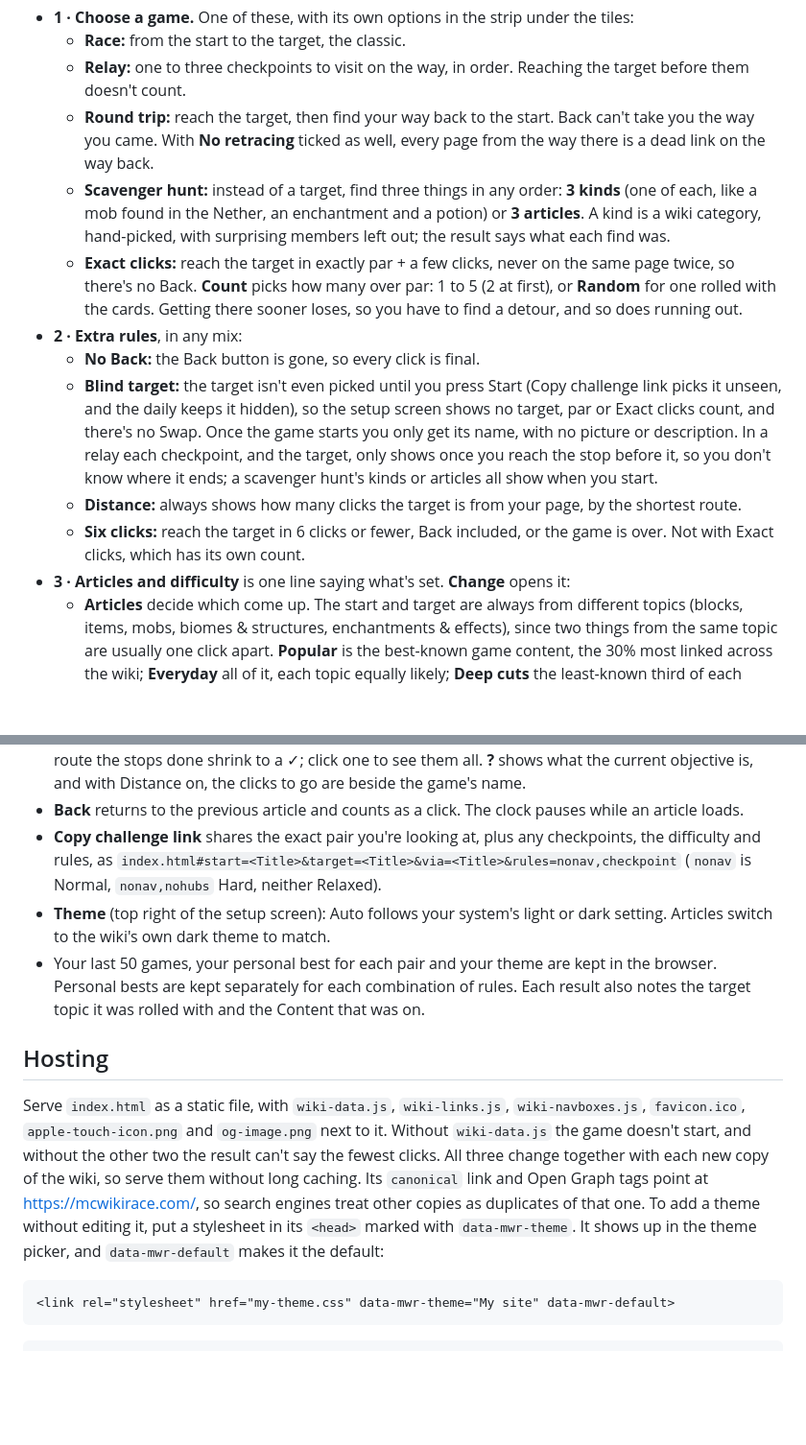
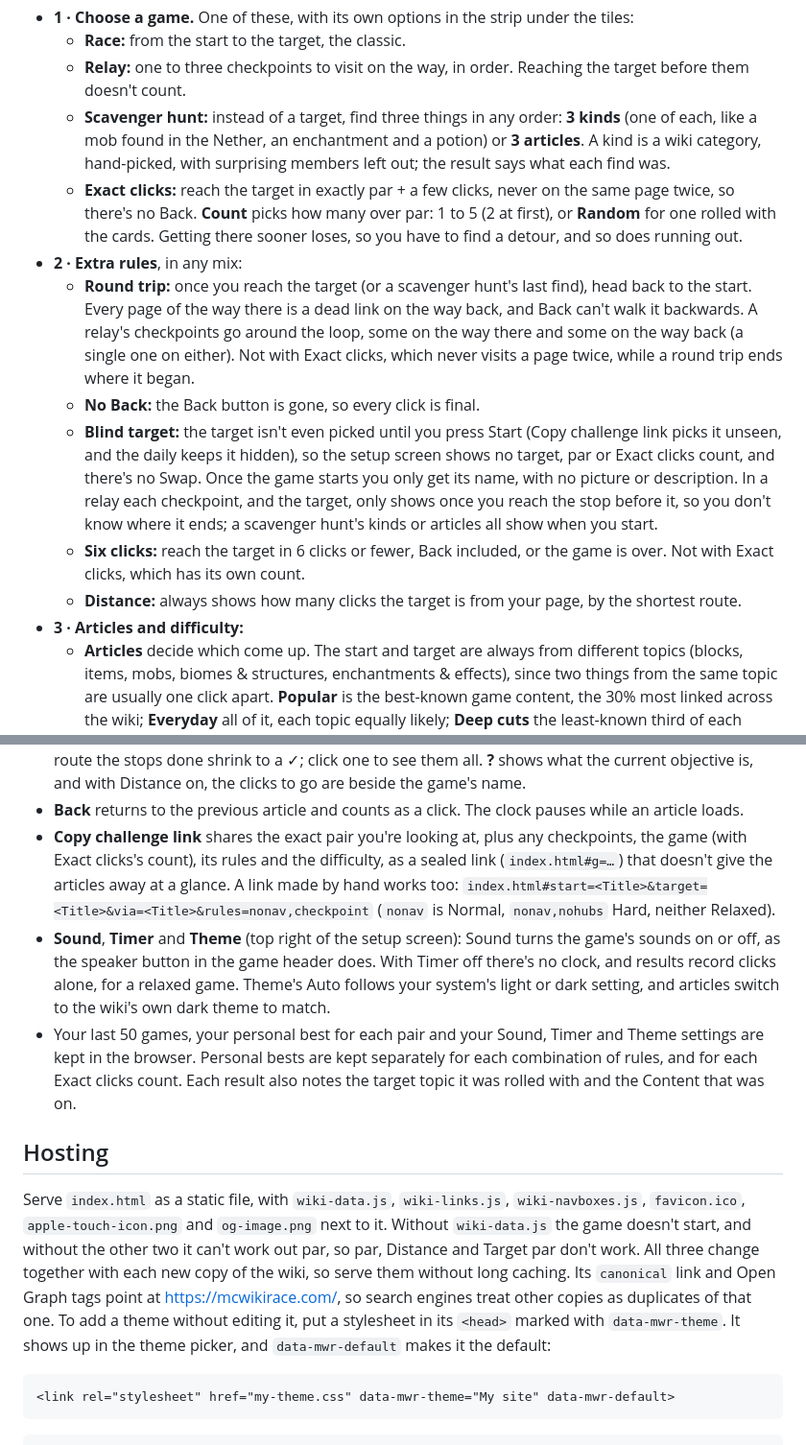
Before and after one commit to P3NG00/mc-wiki-race, a Markdown page: README.md, 2 parts joined by grey strips. Shown at 96% size. Rendered like a GitHub page; blank space fills up the shorter version.

Commit message:
Bring the README up to date: Round trip as an extra rule, sealed challenge links, Sound and Timer, and what the link graph is for

````diff
--- a/README.md
+++ b/README.md
@@ -21,28 +21,28 @@ Under the cards are the steps for changing the game:
 - **1 · Choose a game.** One of these, with its own options in the strip under the tiles:
   - **Race:** from the start to the target, the classic.
   - **Relay:** one to three checkpoints to visit on the way, in order. Reaching the target before them doesn't count.
-  - **Round trip:** reach the target, then find your way back to the start. Back can't take you the way you came. With **No retracing** ticked as well, every page from the way there is a dead link on the way back.
   - **Scavenger hunt:** instead of a target, find three things in any order: **3 kinds** (one of each, like a mob found in the Nether, an enchantment and a potion) or **3 articles**. A kind is a wiki category, hand-picked, with surprising members left out; the result says what each find was.
   - **Exact clicks:** reach the target in exactly par + a few clicks, never on the same page twice, so there's no Back. **Count** picks how many over par: 1 to 5 (2 at first), or **Random** for one rolled with the cards. Getting there sooner loses, so you have to find a detour, and so does running out.
 - **2 · Extra rules**, in any mix:
+  - **Round trip:** once you reach the target (or a scavenger hunt's last find), head back to the start. Every page of the way there is a dead link on the way back, and Back can't walk it backwards. A relay's checkpoints go around the loop, some on the way there and some on the way back (a single one on either). Not with Exact clicks, which never visits a page twice, while a round trip ends where it began.
   - **No Back:** the Back button is gone, so every click is final.
   - **Blind target:** the target isn't even picked until you press Start (Copy challenge link picks it unseen, and the daily keeps it hidden), so the setup screen shows no target, par or Exact clicks count, and there's no Swap. Once the game starts you only get its name, with no picture or description. In a relay each checkpoint, and the target, only shows once you reach the stop before it, so you don't know where it ends; a scavenger hunt's kinds or articles all show when you start.
+  - **Six clicks:** reach the target in 6 clicks or fewer, Back included, or the game is over. Not with Exact clicks, which has its own count.
   - **Distance:** always shows how many clicks the target is from your page, by the shortest route.
-  - **Six clicks:** reach the target in 6 clicks or fewer, Back included, or the game is over. Not with Exact clicks, which has its own count.
-- **3 · Articles and difficulty** is one line saying what's set. **Change** opens it:
+- **3 · Articles and difficulty:**
   - **Articles** decide which come up. The start and target are always from different topics (blocks, items, mobs, biomes & structures, enchantments & effects), since two things from the same topic are usually one click apart. **Popular** is the best-known game content, the 30% most linked across the wiki; **Everyday** all of it, each topic equally likely; **Deep cuts** the least-known third of each topic; **Chaos** any article on the wiki.
   - **Difficulty** decides which links you can use. **Relaxed:** everything, including the big link tables at the bottom of articles (navboxes), so almost any sensible click gets you closer. **Normal** (the default): the navboxes are hidden, so you find your way through the article itself. **Hard:** no navboxes, and links to big overview pages like Block, Item, Mob, Crafting or Java Edition are dead too, unless that page is the target. In every difficulty, links to version pages (release notes, version histories) and to big data lists (Closed captions, the data values pages, Creative inventory and the like) are dead: they link to almost everything, so they'd make every game two clicks.
   - **Target** topic (Blocks, Items, Mobs, Biomes & structures, Enchantments & effects) picks the target from that part of the wiki, in any pool, and the start comes from another topic. **Target par** picks exactly how far it is: **Par 1** (linked straight from the start) up to **Par 4**, or **Par 5+**. Most pairs are par 2; par 4 and 5 mostly need Content or spin-offs on. Changing either rolls a new pair, but keeps a start you typed yourself. If no start has a target at that par with your articles, topic and difficulty, the game rolls at the nearest par that has one and says why, and that option is greyed out until you change them. A start you typed with none gets the nearest par it has, and rerolling only the start keeps the target, with a start at that par from it, or the nearest. A target you type yourself skips them.
   - **Content** adds more to the articles: **April Fools** jokes, **Removed & unused** features, **Education** blocks, items and mobs, **Books & comics** objects, **Variants** (stairs, slabs, walls, dyes and the like) and **Mechanics** (breeding, brewing, game rules). Chaos has them all already. **Spin-offs** (Dungeons, Dungeons II, Legends, Earth, Story Mode, Movie) add the wiki's pages about other Minecraft games and make links to them work; **All** switches every one on or off.
 - **In a game** the header names the game and its extra rules, and shows your route as a row of stops: done (✓), the one you're heading for, and those still ahead, or a Scavenger hunt's checklist. On a long route the stops done shrink to a ✓; click one to see them all. **?** shows what the current objective is, and with Distance on, the clicks to go are beside the game's name.
 - **Back** returns to the previous article and counts as a click. The clock pauses while an article loads.
-- **Copy challenge link** shares the exact pair you're looking at, plus any checkpoints, the difficulty and rules, as `index.html#start=<Title>&target=<Title>&via=<Title>&rules=nonav,checkpoint` (`nonav` is Normal, `nonav,nohubs` Hard, neither Relaxed).
-- **Theme** (top right of the setup screen): Auto follows your system's light or dark setting. Articles switch to the wiki's own dark theme to match.
-- Your last 50 games, your personal best for each pair and your theme are kept in the browser. Personal bests are kept separately for each combination of rules. Each result also notes the target topic it was rolled with and the Content that was on.
+- **Copy challenge link** shares the exact pair you're looking at, plus any checkpoints, the game (with Exact clicks's count), its rules and the difficulty, as a sealed link (`index.html#g=…`) that doesn't give the articles away at a glance. A link made by hand works too: `index.html#start=<Title>&target=<Title>&via=<Title>&rules=nonav,checkpoint` (`nonav` is Normal, `nonav,nohubs` Hard, neither Relaxed).
+- **Sound**, **Timer** and **Theme** (top right of the setup screen): Sound turns the game's sounds on or off, as the speaker button in the game header does. With Timer off there's no clock, and results record clicks alone, for a relaxed game. Theme's Auto follows your system's light or dark setting, and articles switch to the wiki's own dark theme to match.
+- Your last 50 games, your personal best for each pair and your Sound, Timer and Theme settings are kept in the browser. Personal bests are kept separately for each combination of rules, and for each Exact clicks count. Each result also notes the target topic it was rolled with and the Content that was on.
 
 ## Hosting
 
-Serve `index.html` as a static file, with `wiki-data.js`, `wiki-links.js`, `wiki-navboxes.js`, `favicon.ico`, `apple-touch-icon.png` and `og-image.png` next to it. Without `wiki-data.js` the game doesn't start, and without the other two the result can't say the fewest clicks. All three change together with each new copy of the wiki, so serve them without long caching. Its `canonical` link and Open Graph tags point at https://mcwikirace.com/, so search engines treat other copies as duplicates of that one. To add a theme without editing it, put a stylesheet in its `<head>` marked with `data-mwr-theme`. It shows up in the theme picker, and `data-mwr-default` makes it the default:
+Serve `index.html` as a static file, with `wiki-data.js`, `wiki-links.js`, `wiki-navboxes.js`, `favicon.ico`, `apple-touch-icon.png` and `og-image.png` next to it. Without `wiki-data.js` the game doesn't start, and without the other two it can't work out par, so par, Distance and Target par don't work. All three change together with each new copy of the wiki, so serve them without long caching. Its `canonical` link and Open Graph tags point at https://mcwikirace.com/, so search engines treat other copies as duplicates of that one. To add a theme without editing it, put a stylesheet in its `<head>` marked with `data-mwr-theme`. It shows up in the theme picker, and `data-mwr-default` makes it the default:
 
 ```html
 <link rel="stylesheet" href="my-theme.css" data-mwr-theme="My site" data-mwr-default>
````
Also changed, not shown: other parts of README.md (+1 -1 lines).
